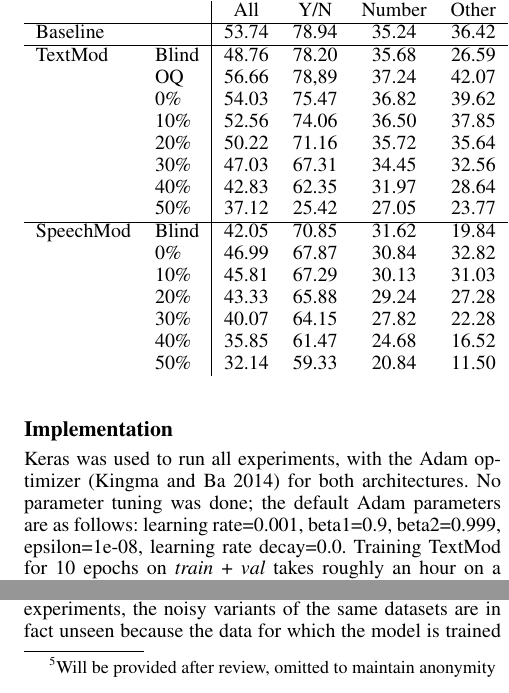
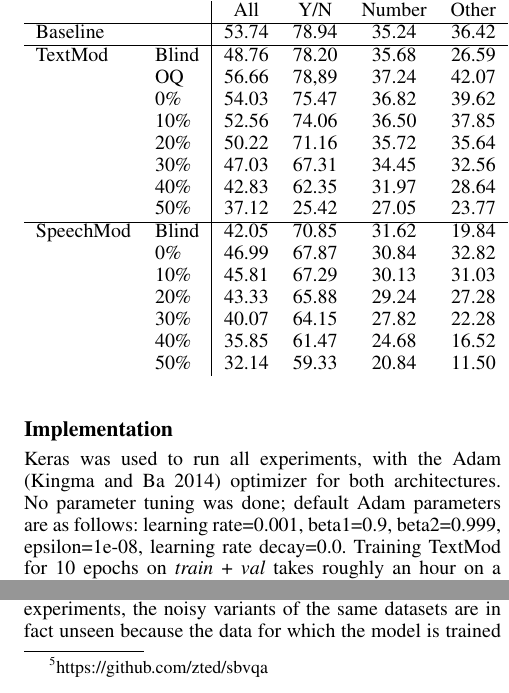
Before and after one commit to zted/sbvqa_paper, a LaTeX paper (main.tex): two parts of the columns of page 5 of 8 before the commit and two parts of the columns of page 5 of 9 after it, joined at a grey line, cut so that both start at the same text. Compiled offline with pdfLaTeX.

Commit message:
Adding more references, getting ready for arxiv

```diff
--- a/main.tex
+++ b/main.tex
@@ -368,7 +386,7 @@ Where \textit{S} is the number of substitutions, \textit{D} is the number of del
 
 
 \subsection{Implementation}
-Keras was used to run all experiments, with the Adam optimizer \cite{kingma2014adam} for both architectures. No parameter tuning was done; the default Adam parameters are as follows: learning rate=0.001, beta1=0.9, beta2=0.999, epsilon=1e-08, learning  rate decay=0.0. Training TextMod for 10 epochs on \textit{train} + \textit{val} takes roughly an hour on a Nvidia Titan X GPU, and our best model was taken at 30 epochs. Training SpeechMod for 10 epochs takes roughly 7 hours. The reported model is taken at 30 epochs. The code is available to the public.\footnote{Will be provided after review, omitted to maintain anonymity}
+Keras was used to run all experiments, with the Adam \cite{kingma2014adam} optimizer for both architectures. No parameter tuning was done; default Adam parameters are as follows: learning rate=0.001, beta1=0.9, beta2=0.999, epsilon=1e-08, learning  rate decay=0.0. Training TextMod for 10 epochs on \textit{train} + \textit{val} takes roughly an hour on a Nvidia Titan X GPU, and our best model was taken at 30 epochs. Training SpeechMod for 10 epochs takes roughly 7 hours. The reported model is taken at 30 epochs. The code is available to the public.\footnote{https://github.com/zted/sbvqa}
 
 
 %%%%%
```
Also changed, not shown: main.tex (23 more changed lines).
